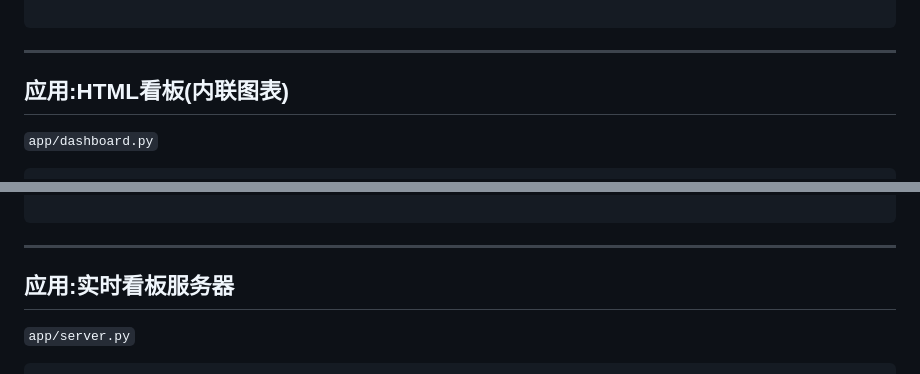
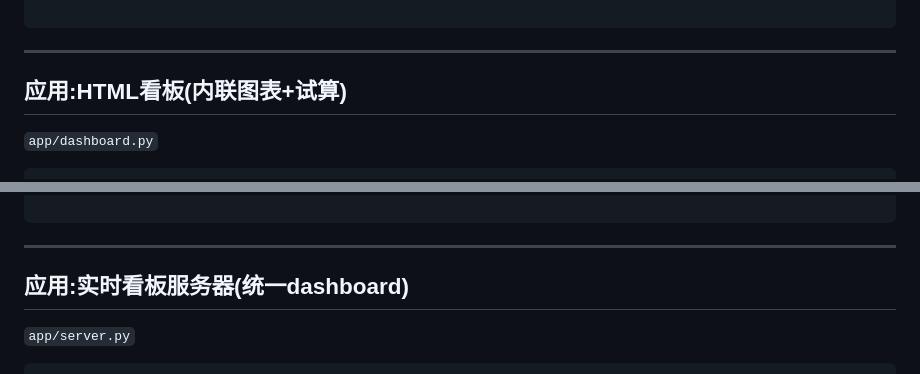
Before and after one commit to ytzmzmq/financial_analysis, a Markdown page: CODE_REVIEW.md, 2 parts joined by grey strips. Drawn GitHub-style.

````diff
--- a/CODE_REVIEW.md
+++ b/CODE_REVIEW.md
@@ -2125,7 +2124,7 @@ if __name__ == "__main__":
 ```
 ---
 
-## 应用:HTML看板(内联图表)
+## 应用:HTML看板(内联图表+试算)
 `app/dashboard.py`
 ```python
 """生成自包含 HTML 看板 — 图表库首次下载缓存，之后离线可用"""
@@ -2512,7 +2529,7 @@ if __name__ == "__main__":
 ```
 ---
 
-## 应用:实时看板服务器
+## 应用:实时看板服务器(统一dashboard)
 `app/server.py`
 ```python
 """
````
Also changed, not shown: other parts of CODE_REVIEW.md (+72 -16 lines).
